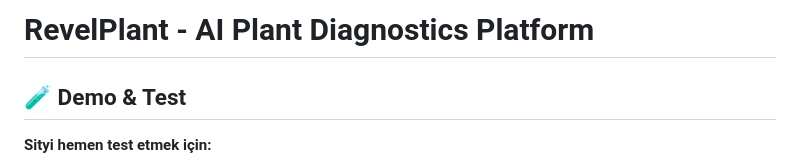
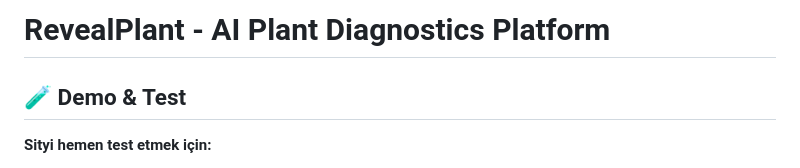
Before and after one commit to myy16/plantreveal, a Markdown page: README.md, the part around the change. GitHub-like rendering.

```diff
--- a/README.md
+++ b/README.md
@@ -1,4 +1,4 @@
-# RevelPlant - AI Plant Diagnostics Platform
+# RevealPlant - AI Plant Diagnostics Platform
 
 ## 🧪 Demo & Test
 
```
